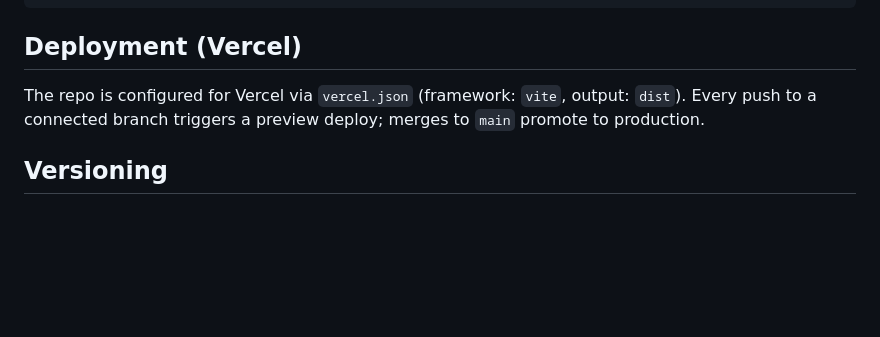
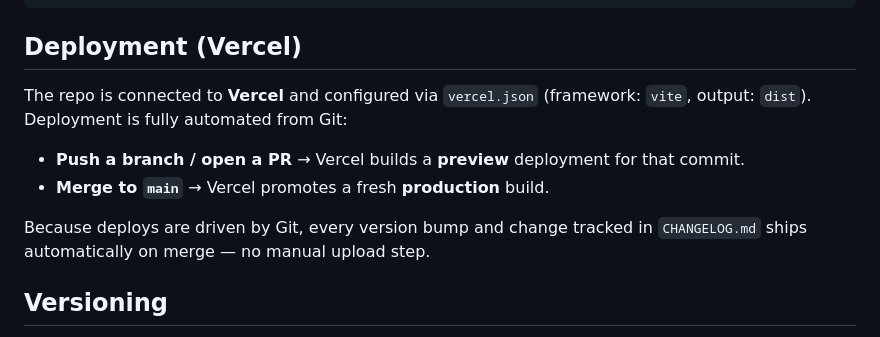
Before and after one commit to Bobs-Dev-Attic/WWII-Pacific, a Markdown page: README.md, the part around the change. Drawn GitHub-style; blank space fills up the shorter version.

Commit message:
docs: document Vercel Git auto-deploy pipeline (#2)
Now that the GitHub repo is connected to Vercel, deploys are driven by Git:
PRs get preview builds and merges to main promote to production. Merging this
change also triggers the first production build from the connected repo.


Claude-Session: https://claude.ai/code/session_01Jiu7MjnnN32ExNZJEhUNmY

Co-authored-by: Claude <noreply@anthropic.com>

```diff
--- a/README.md
+++ b/README.md
@@ -71,9 +71,14 @@ npm run preview  # preview the production build
 
 ## Deployment (Vercel)
 
-The repo is configured for Vercel via `vercel.json` (framework: `vite`, output: `dist`).
-Every push to a connected branch triggers a preview deploy; merges to `main` promote to
-production.
+The repo is connected to **Vercel** and configured via `vercel.json` (framework: `vite`,
+output: `dist`). Deployment is fully automated from Git:
+
+- **Push a branch / open a PR** → Vercel builds a **preview** deployment for that commit.
+- **Merge to `main`** → Vercel promotes a fresh **production** build.
+
+Because deploys are driven by Git, every version bump and change tracked in
+`CHANGELOG.md` ships automatically on merge — no manual upload step.
 
 ## Versioning
 
```
